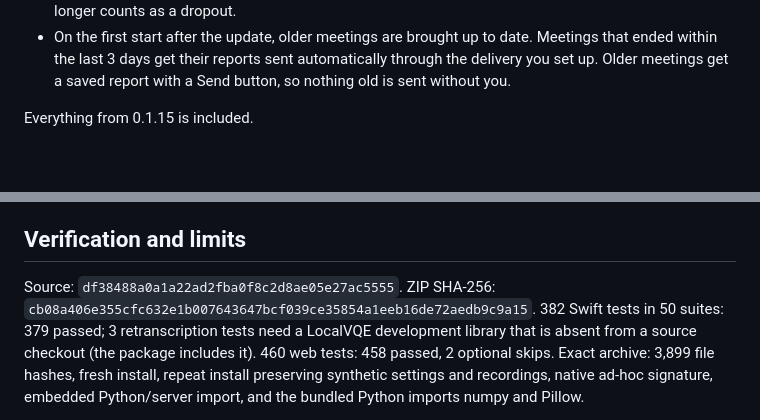
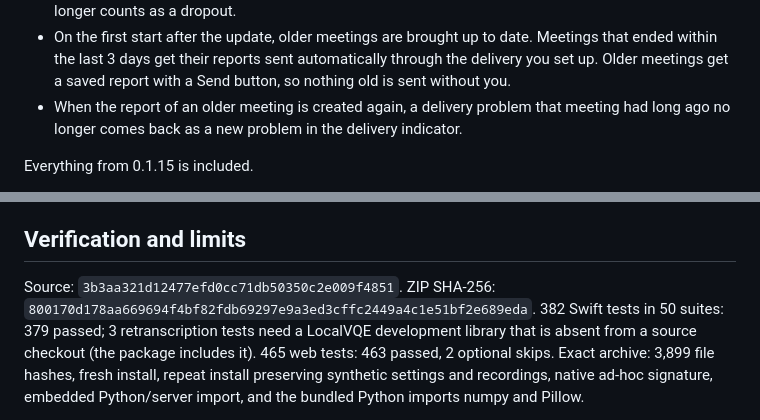
Before and after one commit to AIAgentLbs/meeting-copilot, a Markdown page: docs/releases/v0.1.16.md, 2 parts joined by grey strips. GitHub-like rendering; blank space fills up the shorter version.

Commit message:
Rewrite MeetOnTrack 0.1.16 release notes for Mac
Adds that an old meeting's delivery problem no longer comes back as a new
one when its report is created again (MEETONTRACK-99). Built from 3b3aa32;
465 web tests.

Co-Authored-By: Claude Opus 5.5 <noreply@anthropic.com>
Claude-Session: https://claude.ai/code/session_01JUJz1s89rdKHsbrEhg4qCF

```diff
--- a/docs/releases/v0.1.16.md
+++ b/docs/releases/v0.1.16.md
@@ -44,6 +44,9 @@ Technical beta for Apple Silicon with macOS 15+. Windows is a separate package.
   Meetings that ended within the last 3 days get their reports sent
   automatically through the delivery you set up. Older meetings get a saved
   report with a Send button, so nothing old is sent without you.
+- When the report of an older meeting is created again, a delivery problem
+  that meeting had long ago no longer comes back as a new problem in the
+  delivery indicator.
 
 Everything from 0.1.15 is included.
 
@@ -72,11 +75,11 @@ by default and can be disabled in Settings.
 
 ## Verification and limits
 
-Source: `df38488a0a1a22ad2fba0f8c2d8ae05e27ac5555`.
-ZIP SHA-256: `cb08a406e355cfc632e1b007643647bcf039ce35854a1eeb16de72aedb9c9a15`.
+Source: `3b3aa321d12477efd0cc71db50350c2e009f4851`.
+ZIP SHA-256: `800170d178aa669694f4bf82fdb69297e9a3ed3cffc2449a4c1e51bf2e689eda`.
 382 Swift tests in 50 suites: 379 passed; 3 retranscription tests need a
 LocalVQE development library that is absent from a source checkout (the package
-includes it). 460 web tests: 458 passed, 2 optional skips.
+includes it). 465 web tests: 463 passed, 2 optional skips.
 Exact archive: 3,899 file hashes, fresh install, repeat install preserving
 synthetic settings and recordings, native ad-hoc signature, embedded
 Python/server import, and the bundled Python imports numpy and Pillow.
```
